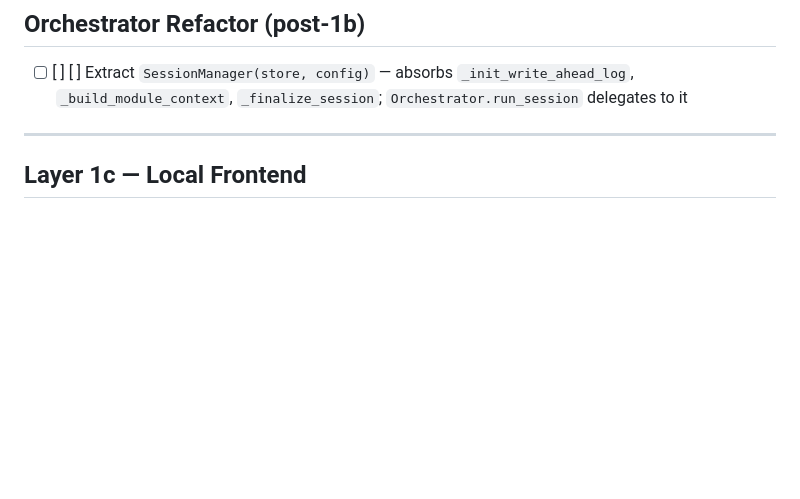
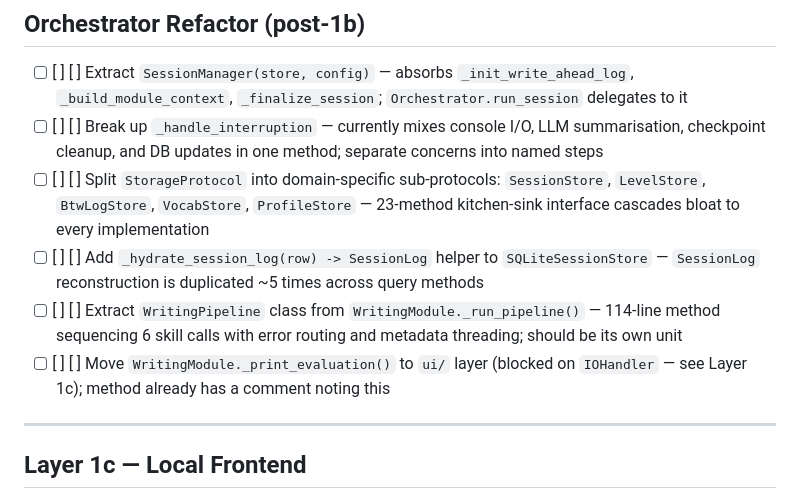
Before and after one commit to cookieTroll/language-tutor, a Markdown page: docs/CHECKLIST.md, the part around the change. Drawn GitHub-style; blank space fills up the shorter version.

Commit message:
chore(docs): add post-1b refactor items from bloat audit
- Split StorageProtocol into domain-specific sub-protocols
- SQLiteSessionStore: add _hydrate_session_log() helper
- Break up Orchestrator._handle_interruption()
- Extract WritingPipeline class from _run_pipeline()
- Move _print_evaluation() to ui/ (blocked on IOHandler/Layer 1c)

Co-Authored-By: Claude Sonnet 4.6 <noreply@anthropic.com>

```diff
--- a/docs/CHECKLIST.md
+++ b/docs/CHECKLIST.md
@@ -58,6 +58,11 @@ Finished items live in `CHECKLIST_FINISHED.md`.
 ## Orchestrator Refactor (post-1b)
 
 - [ ] [ ] [ ] Extract `SessionManager(store, config)` — absorbs `_init_write_ahead_log`, `_build_module_context`, `_finalize_session`; `Orchestrator.run_session` delegates to it
+- [ ] [ ] [ ] Break up `_handle_interruption` — currently mixes console I/O, LLM summarisation, checkpoint cleanup, and DB updates in one method; separate concerns into named steps
+- [ ] [ ] [ ] Split `StorageProtocol` into domain-specific sub-protocols: `SessionStore`, `LevelStore`, `BtwLogStore`, `VocabStore`, `ProfileStore` — 23-method kitchen-sink interface cascades bloat to every implementation
+- [ ] [ ] [ ] Add `_hydrate_session_log(row) -> SessionLog` helper to `SQLiteSessionStore` — `SessionLog` reconstruction is duplicated ~5 times across query methods
+- [ ] [ ] [ ] Extract `WritingPipeline` class from `WritingModule._run_pipeline()` — 114-line method sequencing 6 skill calls with error routing and metadata threading; should be its own unit
+- [ ] [ ] [ ] Move `WritingModule._print_evaluation()` to `ui/` layer (blocked on `IOHandler` — see Layer 1c); method already has a comment noting this
 
 ---
 
```
